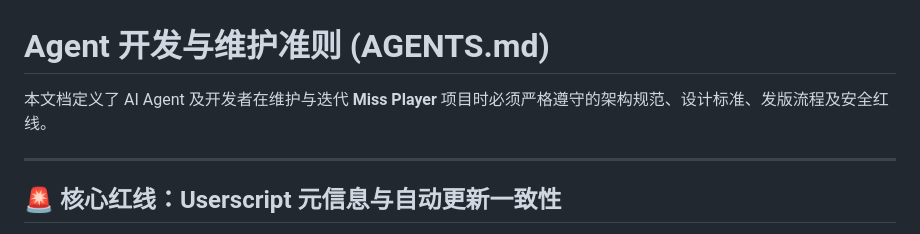
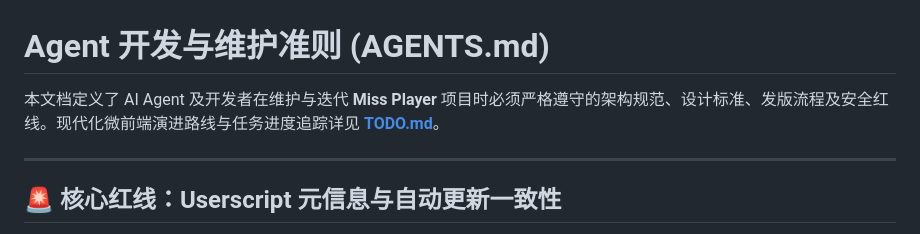
Before and after one commit to Chris-C1108/Miss_Player, a Markdown page: AGENTS.md, the part around the change. Drawn GitHub-style.

Commit message:
docs: 建立现代化架构演进任务路线图 (TODO.md)

```diff
--- a/AGENTS.md
+++ b/AGENTS.md
@@ -1,6 +1,6 @@
 # Agent 开发与维护准则 (AGENTS.md)
 
-本文档定义了 AI Agent 及开发者在维护与迭代 **Miss Player** 项目时必须严格遵守的架构规范、设计标准、发版流程及安全红线。
+本文档定义了 AI Agent 及开发者在维护与迭代 **Miss Player** 项目时必须严格遵守的架构规范、设计标准、发版流程及安全红线。现代化微前端演进路线与任务进度追踪详见 **[TODO.md](./TODO.md)**。
 
 ---
 
```
Also changed, not shown: TODO.md (added, +116 -0 lines).
